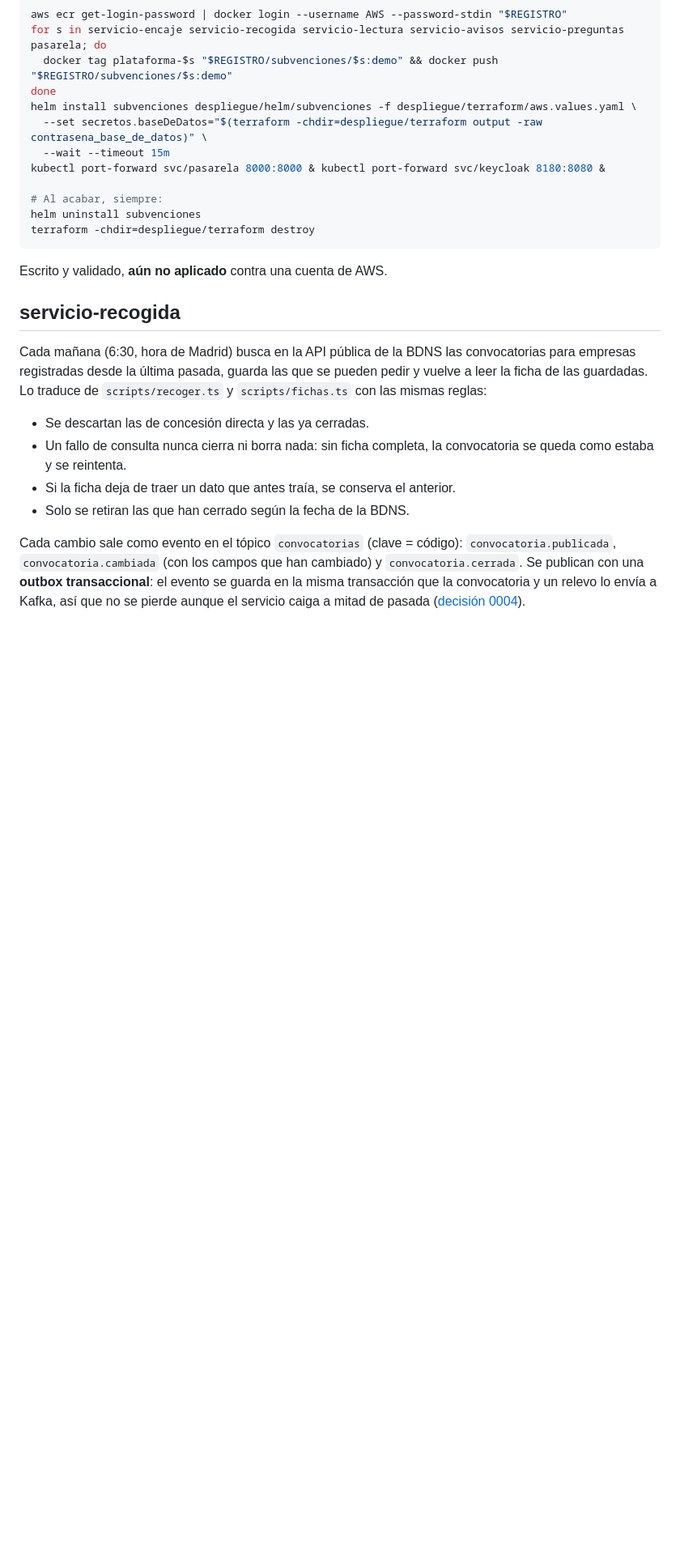
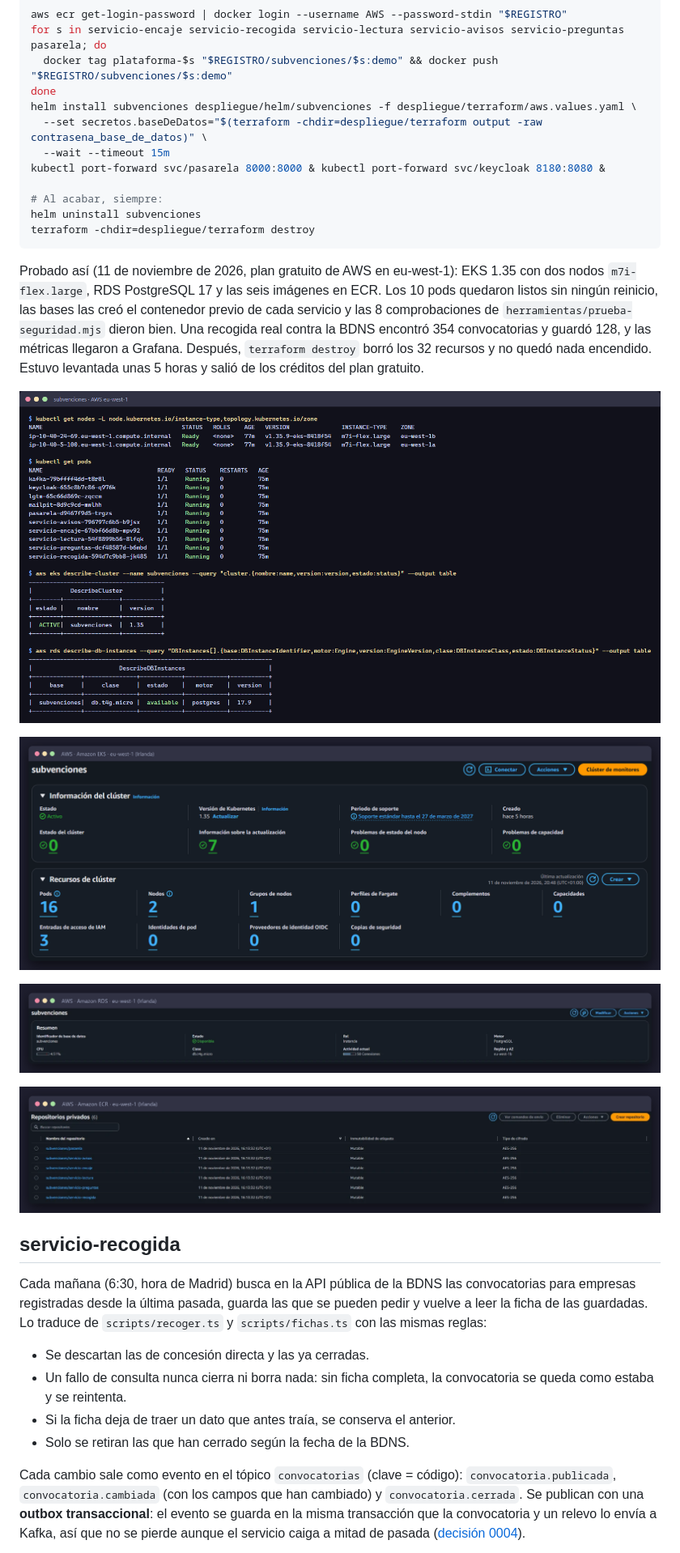
Before and after one commit to felixcorcoran/subvenciones, a Markdown page: plataforma/README.md, the part around one of its changes. Shown at 81% size. GitHub-like rendering; pictures changed too: plataforma/docs/capturas/aws-consola-ecr.png (added), plataforma/docs/capturas/aws-consola-eks.png (added), plataforma/docs/capturas/aws-consola-rds.png (added); blank space fills up the shorter version.

Commit message:
Plataforma: capturas de la demo en AWS en el README
La demo se levantó en AWS, se probó y se borró con terraform destroy. El
README lo cuenta y enseña la terminal, la consola de EKS, RDS y ECR y el
panel de Grafana con tráfico, sin el número de cuenta ni las direcciones
del clúster.

Co-Authored-By: Claude Opus 5.5 <noreply@anthropic.com>

````diff
--- a/plataforma/README.md
+++ b/plataforma/README.md
@@ -162,7 +164,21 @@ helm uninstall subvenciones
 terraform -chdir=despliegue/terraform destroy
 ```
 
-Escrito y validado, **aún no aplicado** contra una cuenta de AWS.
+Probado así (11 de noviembre de 2026, plan gratuito de AWS en eu-west-1): EKS 1.35 con dos nodos
+`m7i-flex.large`, RDS PostgreSQL 17 y las seis imágenes en ECR. Los 10 pods quedaron listos sin
+ningún reinicio, las bases las creó el contenedor previo de cada servicio y las 8 comprobaciones de
+`herramientas/prueba-seguridad.mjs` dieron bien. Una recogida real contra la BDNS encontró 354
+convocatorias y guardó 128, y las métricas llegaron a Grafana. Después, `terraform destroy` borró
+los 32 recursos y no quedó nada encendido. Estuvo levantada unas 5 horas y salió de los créditos
+del plan gratuito.
+
+![Nodos de EKS, pods, clúster y base de datos desde la terminal](docs/capturas/aws-terminal.png)
+
+![El clúster en la consola de EKS](docs/capturas/aws-consola-eks.png)
+
+![La base de datos en RDS](docs/capturas/aws-consola-rds.png)
+
+![Los repositorios de imágenes en ECR](docs/capturas/aws-consola-ecr.png)
 
 ## servicio-recogida
 
````
Also changed, not shown: other parts of plataforma/README.md (+2 -0 lines), plataforma/docs/capturas/aws-grafana.png (added).
